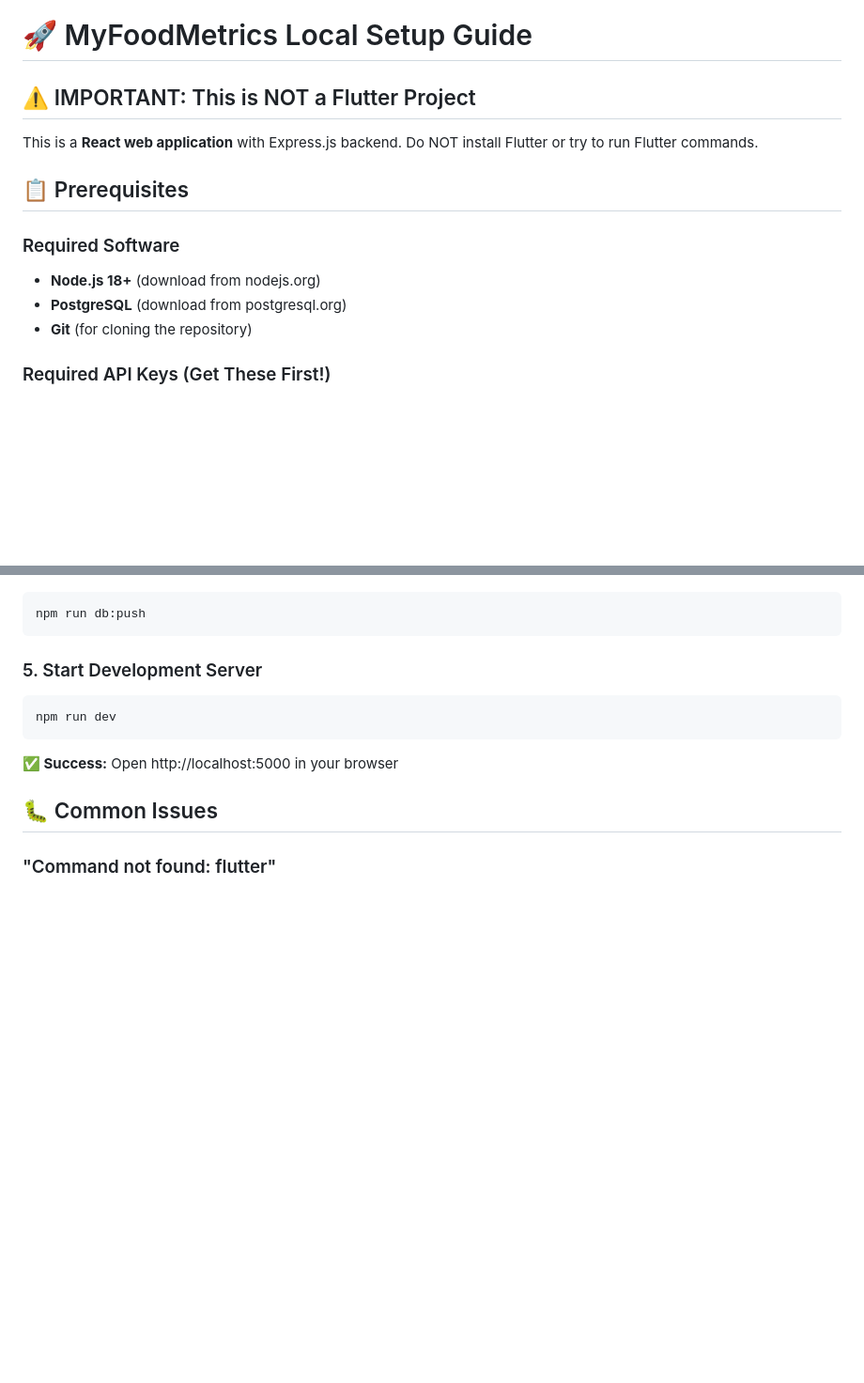
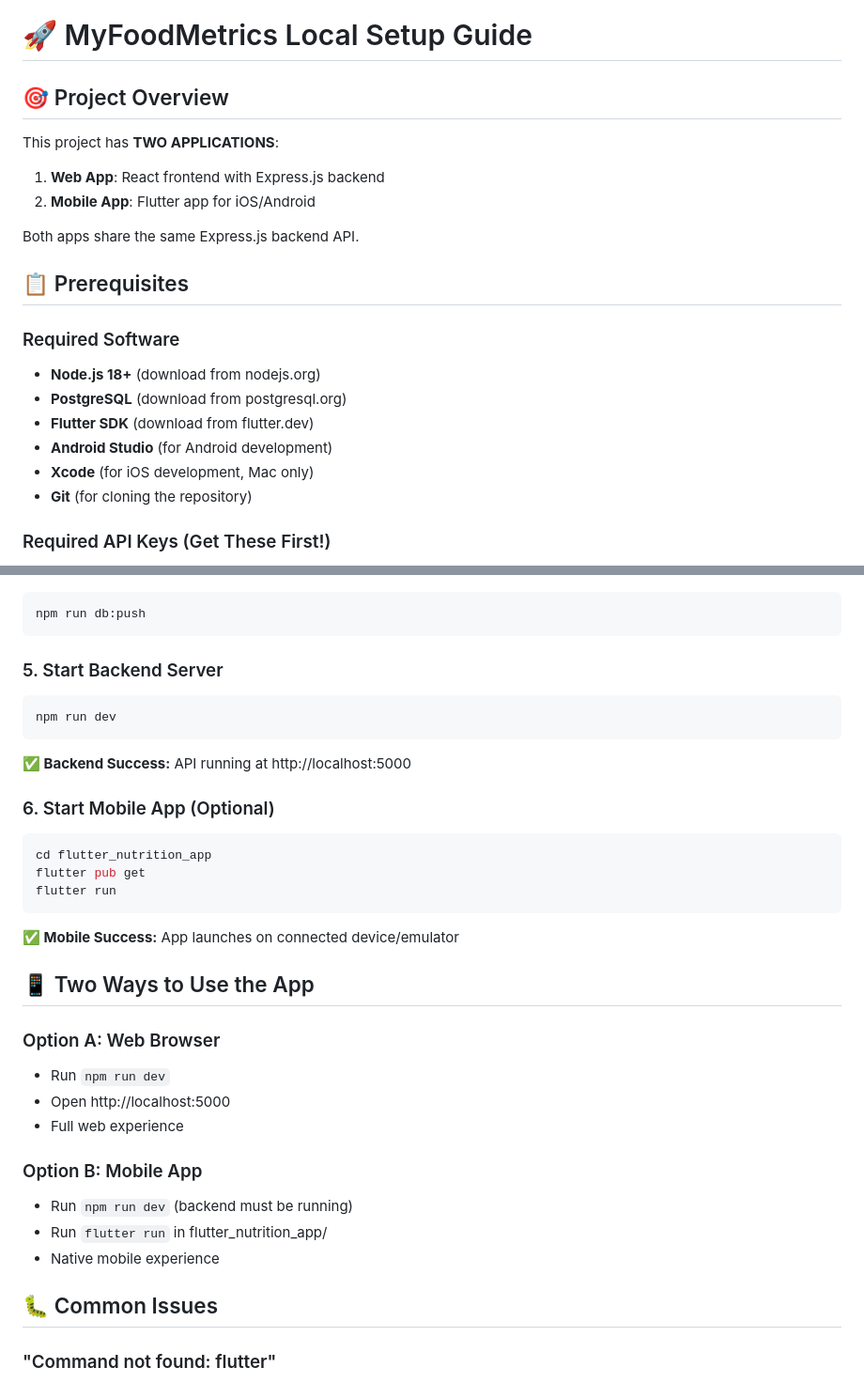
Before and after one commit to yenugah80/METRICS, a Markdown page: LOCAL_SETUP_GUIDE.md, 2 parts joined by grey strips. Shown at 94% size. GitHub-like rendering; blank space fills up the shorter version.

Commit message:
Add instructions for setting up the mobile application development environment
Update LOCAL_SETUP_GUIDE.md to include prerequisites and instructions for setting up the Flutter mobile app, alongside the existing React web app and backend.

Replit-Commit-Author: Agent
Replit-Commit-Session-Id: d269051d-8c2f-44e5-a6ee-311cb58dfb51
Replit-Commit-Checkpoint-Type: full_checkpoint
Replit-Commit-Screenshot-Url: https://storage.googleapis.com/screenshot-production-us-central1/bc14eda5-01c6-4d5d-acad-1c1c91049410/d269051d-8c2f-44e5-a6ee-311cb58dfb51/MYPvfO4

````diff
--- a/LOCAL_SETUP_GUIDE.md
+++ b/LOCAL_SETUP_GUIDE.md
@@ -1,13 +1,20 @@
 # 🚀 MyFoodMetrics Local Setup Guide
 
-## ⚠️ IMPORTANT: This is NOT a Flutter Project
-This is a **React web application** with Express.js backend. Do NOT install Flutter or try to run Flutter commands.
+## 🎯 Project Overview
+This project has **TWO APPLICATIONS**:
+1. **Web App**: React frontend with Express.js backend
+2. **Mobile App**: Flutter app for iOS/Android
+
+Both apps share the same Express.js backend API.
 
 ## 📋 Prerequisites
 
 ### Required Software
 - **Node.js 18+** (download from nodejs.org)
 - **PostgreSQL** (download from postgresql.org)
+- **Flutter SDK** (download from flutter.dev)
+- **Android Studio** (for Android development)
+- **Xcode** (for iOS development, Mac only)
 - **Git** (for cloning the repository)
 
 ### Required API Keys (Get These First!)
@@ -69,12 +76,31 @@ CORS_ORIGIN="http://localhost:5000"
 npm run db:push
 ```
 
-### 5. Start Development Server
+### 5. Start Backend Server
 ```bash
 npm run dev
 ```
+**✅ Backend Success:** API running at http://localhost:5000
 
-**✅ Success:** Open http://localhost:5000 in your browser
+### 6. Start Mobile App (Optional)
+```bash
+cd flutter_nutrition_app
+flutter pub get
+flutter run
+```
+**✅ Mobile Success:** App launches on connected device/emulator
+
+## 📱 Two Ways to Use the App
+
+### Option A: Web Browser
+- Run `npm run dev`
+- Open http://localhost:5000
+- Full web experience
+
+### Option B: Mobile App
+- Run `npm run dev` (backend must be running)
+- Run `flutter run` in flutter_nutrition_app/
+- Native mobile experience
 
 ## 🐛 Common Issues
 
````
